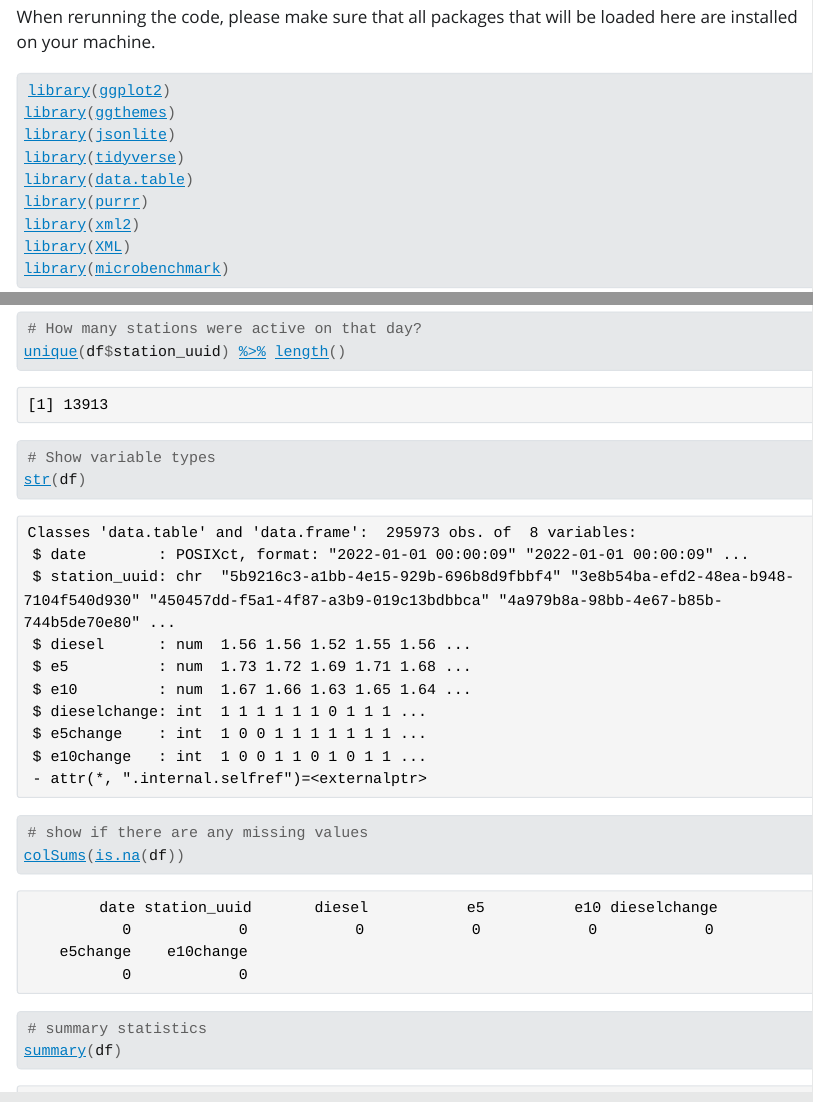
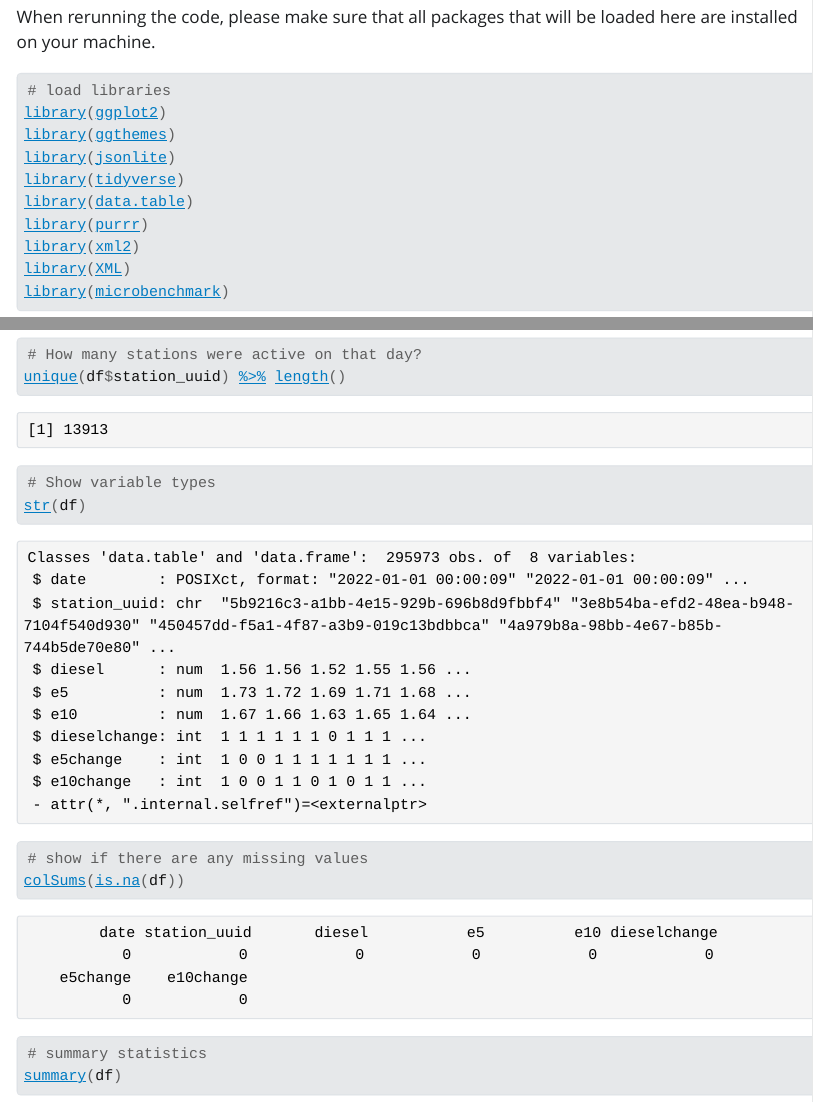
Before and after one commit to JEhrhardt99/Tankrabatt, a Quarto document (Code/Data_Prep.qmd): the page in a window 1100 px wide, from 330 px down, and a second part further down, joined at a grey line. The pictures show the output file Code/Data_Prep.html that the author committed with the source, opened offline; Quarto's library style sheets are replaced by a plain one without menus; long lines of code are wrapped.

Commit message:
commiting rendered html test

```diff
--- a/Code/Data_Prep.qmd
+++ b/Code/Data_Prep.qmd
@@ -2,7 +2,7 @@
 title: "Data Preprocessing"
 author: "Jannes Ehrhardt"
 date: today
-bibliography: quarto_documentation.bib
+bibliography: "bib/quarto_documentation.bib"
 format:
   html:
     theme: journal
@@ -31,6 +31,7 @@ When rerunning the code, please make sure that all packages that will be loaded
 #| echo: true
 #| output: false
 
+# load libraries
 library(ggplot2)
 library(ggthemes)
 library(jsonlite)
```
Also changed, not shown: Code/Data_Prep.html, Code/bib/quarto_documentation.bib (renamed from Code/quarto_documentation.bib).
